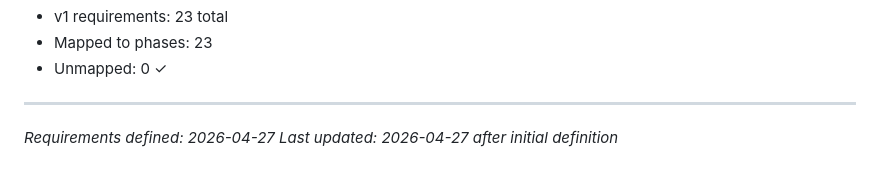
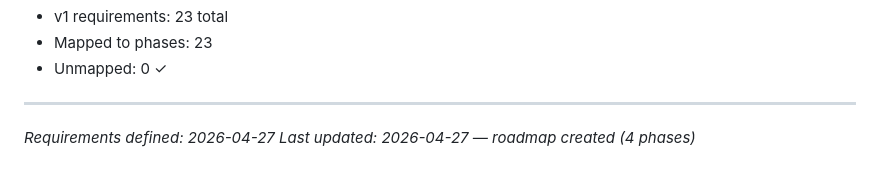
Before and after one commit to loctime/ControlRedes, a Markdown page: .planning/REQUIREMENTS.md, the part around the change. Rendered like a GitHub page.

```diff
--- a/.planning/REQUIREMENTS.md
+++ b/.planning/REQUIREMENTS.md
@@ -111,4 +111,4 @@
 
 ---
 *Requirements defined: 2026-04-27*
-*Last updated: 2026-04-27 after initial definition*
+*Last updated: 2026-04-27 — roadmap created (4 phases)*
```
Also changed, not shown: .planning/ROADMAP.md (added, +81 -0 lines), .planning/STATE.md (added, +60 -0 lines).
